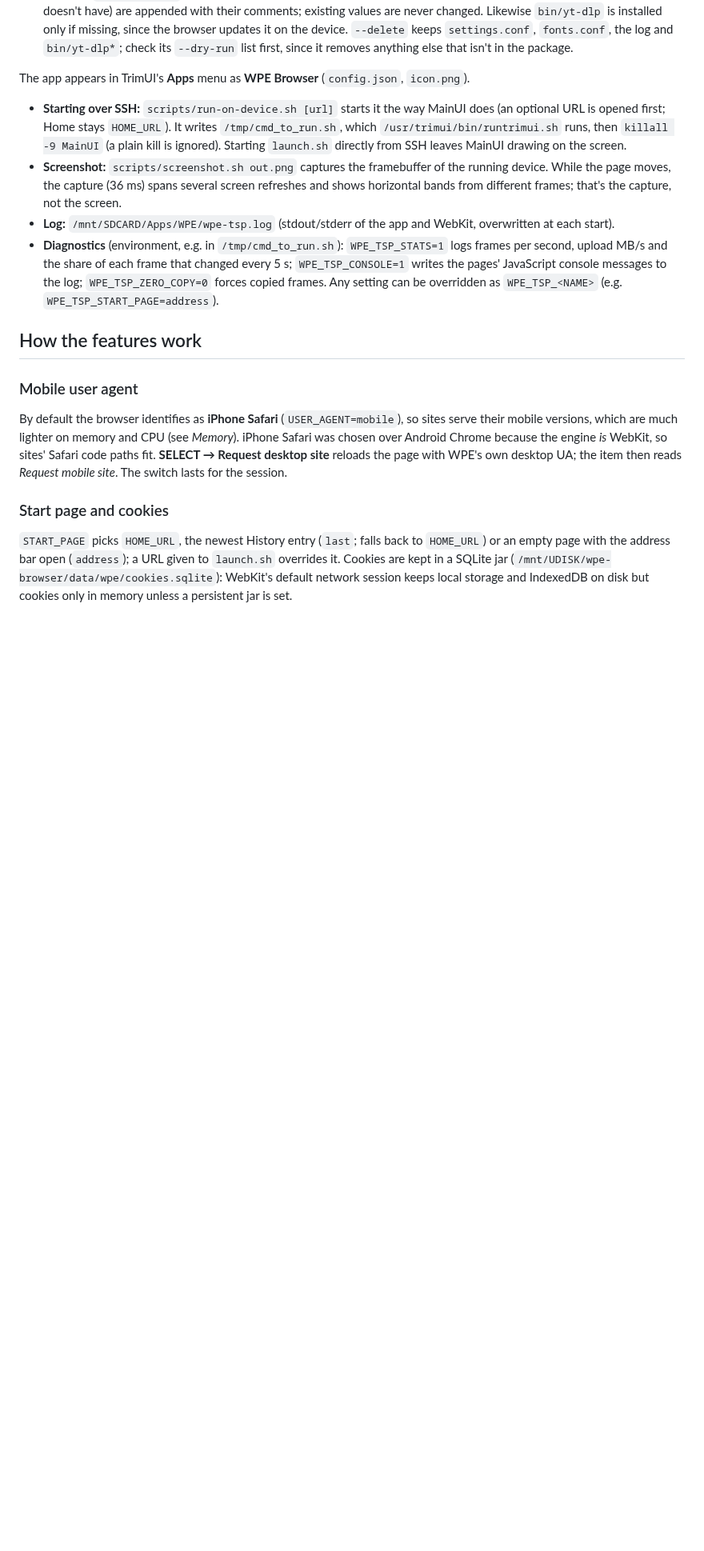
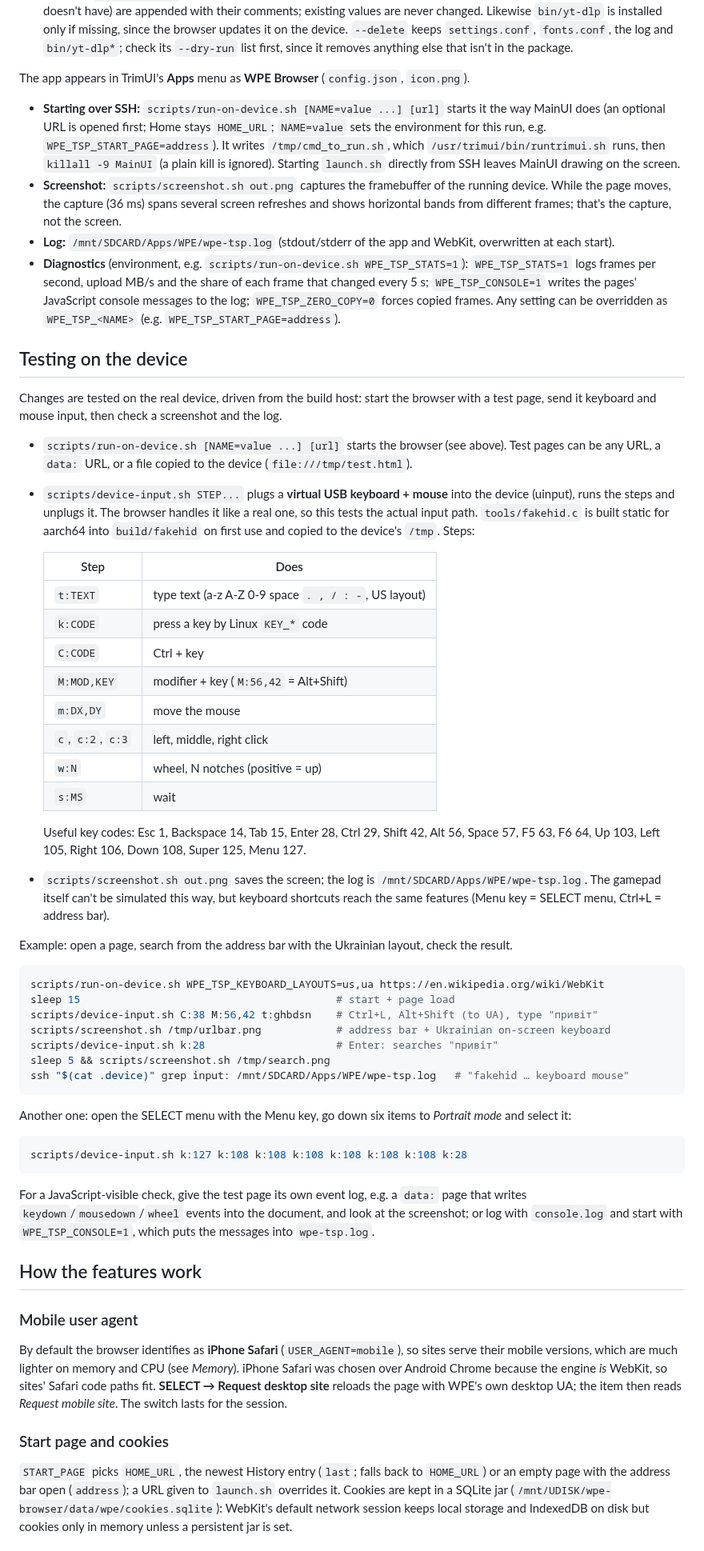
Before and after one commit to matweew/wpe-tsp, a Markdown page: README.md, the part around one of its changes. Shown at 80% size. GitHub-like rendering; blank space fills up the shorter version.

````diff
--- a/README.md
+++ b/README.md
@@ -409,18 +411,70 @@ scripts/deploy.sh --delete    # also remove files on the device that are no long
 
 The app appears in TrimUI's **Apps** menu as **WPE Browser** (`config.json`, `icon.png`).
 
-- **Starting over SSH:** `scripts/run-on-device.sh [url]` starts it the way MainUI does (an optional URL is
-  opened first; Home stays `HOME_URL`). It writes `/tmp/cmd_to_run.sh`, which `/usr/trimui/bin/runtrimui.sh`
+- **Starting over SSH:** `scripts/run-on-device.sh [NAME=value ...] [url]` starts it the way MainUI does
+  (an optional URL is opened first; Home stays `HOME_URL`; `NAME=value` sets the environment for this run,
+  e.g. `WPE_TSP_START_PAGE=address`). It writes `/tmp/cmd_to_run.sh`, which `/usr/trimui/bin/runtrimui.sh`
   runs, then `killall -9 MainUI` (a plain kill is ignored). Starting `launch.sh` directly from SSH leaves
   MainUI drawing on the screen.
 - **Screenshot:** `scripts/screenshot.sh out.png` captures the framebuffer of the running device.
   While the page moves, the capture (36 ms) spans several screen refreshes and shows horizontal bands
   from different frames; that's the capture, not the screen.
 - **Log:** `/mnt/SDCARD/Apps/WPE/wpe-tsp.log` (stdout/stderr of the app and WebKit, overwritten at each start).
-- **Diagnostics** (environment, e.g. in `/tmp/cmd_to_run.sh`): `WPE_TSP_STATS=1` logs frames per second,
+- **Diagnostics** (environment, e.g. `scripts/run-on-device.sh WPE_TSP_STATS=1`): `WPE_TSP_STATS=1` logs frames per second,
   upload MB/s and the share of each frame that changed every 5 s; `WPE_TSP_CONSOLE=1` writes the pages'
   JavaScript console messages to the log; `WPE_TSP_ZERO_COPY=0` forces copied frames. Any setting can be
   overridden as `WPE_TSP_<NAME>` (e.g. `WPE_TSP_START_PAGE=address`).
+
+## Testing on the device
+
+Changes are tested on the real device, driven from the build host: start the browser with a test page,
+send it keyboard and mouse input, then check a screenshot and the log.
+
+- `scripts/run-on-device.sh [NAME=value ...] [url]` starts the browser (see above). Test pages can be any
+  URL, a `data:` URL, or a file copied to the device (`file:///tmp/test.html`).
+- `scripts/device-input.sh STEP...` plugs a **virtual USB keyboard + mouse** into the device (uinput),
+  runs the steps and unplugs it. The browser handles it like a real one, so this tests the actual input
+  path. `tools/fakehid.c` is built static for aarch64 into `build/fakehid` on first use and copied to the
+  device's `/tmp`. Steps:
+
+  | Step | Does |
+  |---|---|
+  | `t:TEXT` | type text (a-z A-Z 0-9 space `. , / : -`, US layout) |
+  | `k:CODE` | press a key by Linux `KEY_*` code |
+  | `C:CODE` | Ctrl + key |
+  | `M:MOD,KEY` | modifier + key (`M:56,42` = Alt+Shift) |
+  | `m:DX,DY` | move the mouse |
+  | `c`, `c:2`, `c:3` | left, middle, right click |
+  | `w:N` | wheel, N notches (positive = up) |
+  | `s:MS` | wait |
+
+  Useful key codes: Esc 1, Backspace 14, Tab 15, Enter 28, Ctrl 29, Shift 42, Alt 56, Space 57, F5 63,
+  F6 64, Up 103, Left 105, Right 106, Down 108, Super 125, Menu 127.
+- `scripts/screenshot.sh out.png` saves the screen; the log is `/mnt/SDCARD/Apps/WPE/wpe-tsp.log`.
+  The gamepad itself can't be simulated this way, but keyboard shortcuts reach the same features
+  (Menu key = SELECT menu, Ctrl+L = address bar).
+
+Example: open a page, search from the address bar with the Ukrainian layout, check the result.
+
+```bash
+scripts/run-on-device.sh WPE_TSP_KEYBOARD_LAYOUTS=us,ua https://en.wikipedia.org/wiki/WebKit
+sleep 15                                         # start + page load
+scripts/device-input.sh C:38 M:56,42 t:ghbdsn    # Ctrl+L, Alt+Shift (to UA), type "привіт"
+scripts/screenshot.sh /tmp/urlbar.png            # address bar + Ukrainian on-screen keyboard
+scripts/device-input.sh k:28                     # Enter: searches "привіт"
+sleep 5 && scripts/screenshot.sh /tmp/search.png
+ssh "$(cat .device)" grep input: /mnt/SDCARD/Apps/WPE/wpe-tsp.log   # "fakehid … keyboard mouse"
+```
+
+Another one: open the SELECT menu with the Menu key, go down six items to *Portrait mode* and select it:
+
+```bash
+scripts/device-input.sh k:127 k:108 k:108 k:108 k:108 k:108 k:108 k:28
+```
+
+For a JavaScript-visible check, give the test page its own event log, e.g. a `data:` page that writes
+`keydown`/`mousedown`/`wheel` events into the document, and look at the screenshot; or log with
+`console.log` and start with `WPE_TSP_CONSOLE=1`, which puts the messages into `wpe-tsp.log`.
 
 ## How the features work
 
````
Also changed, not shown: other parts of README.md (+7 -2 lines), docs/screenshots/portrait-small.png (added), docs/screenshots/portrait.png (deleted), docs/screenshots/webgl-aquarium.jpg (added), 3 other files.
